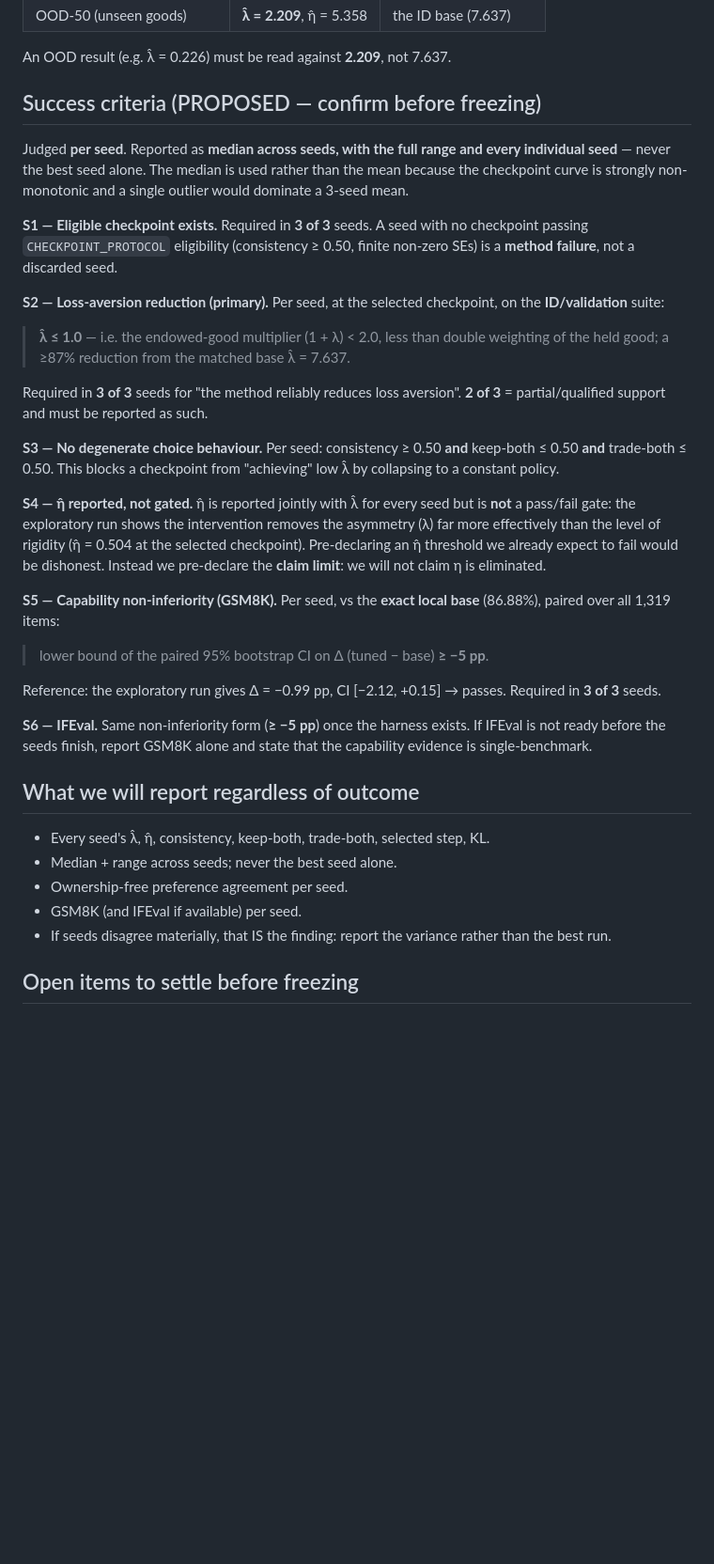
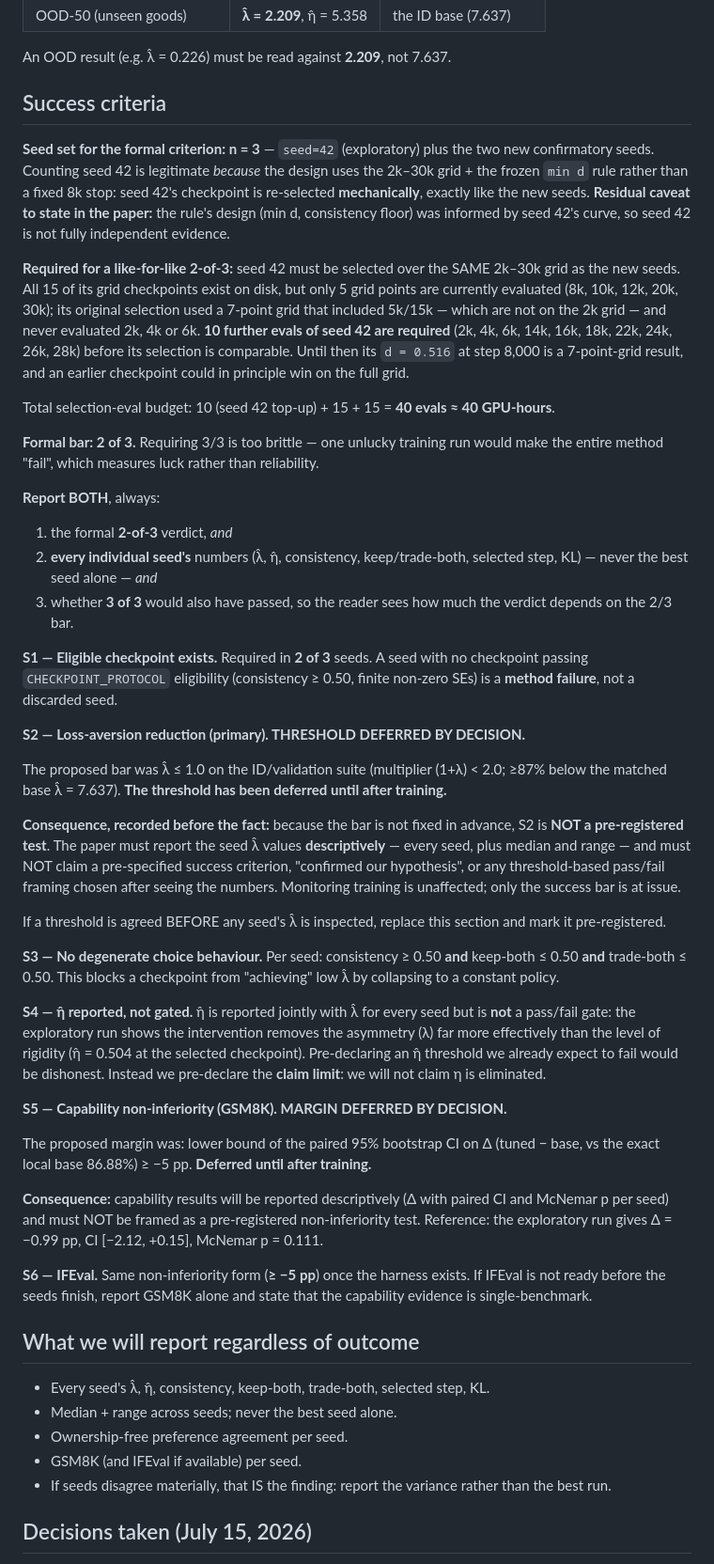
Before and after one commit to Jackeychan-818/llm-loss-aversion-rl, a Markdown page: PRE_REGISTRATION.md, the part around one of its changes. Shown at 94% size. Rendered like a GitHub page; blank space fills up the shorter version.

Commit message:
Seed plan: 2 new seeds, 2k-30k grid, formal 2-of-3 bar, deferred thresholds
Decisions recorded:
- 2 new confirmatory seeds (SEED=1,2) + seed=42 exploratory; MAX_STEPS=30000
  fixed endpoint; selection grid every 2,000 steps from 2k-30k (15/seed).
- Formal bar: 2 of 3 seeds (n=3 including seed 42). 3/3 rejected as too brittle --
  one unlucky run would make the whole method 'fail', measuring luck rather than
  reliability. Counting seed 42 is legitimate because the design uses the grid +
  frozen min-d rule (not a fixed 8k stop), so its checkpoint is re-selected
  mechanically like the others; the residual caveat (the rule's design was
  informed by seed 42's curve) is stated.
- Report BOTH the 2-of-3 verdict AND every individual seed, AND whether 3/3 would
  also have passed, so the reader sees how much the verdict rests on the bar.
- S1 -> 2 of 3. With few seeds no summary statistic is meaningful: report all
  values and the range, not a median.

S2 (lambda threshold) and S5/S6 (capability margin) remain DEFERRED by decision.
Consequence recorded before the fact: they are NOT pre-registered tests, so those
results must be reported descriptively, with no post-hoc pass/fail framing.

Consistency requirement found: seed 42 has all 15 grid checkpoints on disk but
only 5 grid points evaluated (its original 7-point grid included 5k/15k, which are
off the 2k grid, and never evaluated 2k/4k/6k). 10 further evals of seed 42 are
required before its selection is like-for-like; until then d=0.516 at step 8,000
is a 7-point-grid result. Budget: 10 + 15 + 15 = 40 evals ~= 40 GPU-hours.

Co-Authored-By: Claude Opus 4.8 <noreply@anthropic.com>

```diff
--- a/PRE_REGISTRATION.md
+++ b/PRE_REGISTRATION.md
@@ -40,25 +40,57 @@ comparison inflates the apparent effect and is not permitted:
 
 An OOD result (e.g. λ̂ = 0.226) must be read against **2.209**, not 7.637.
 
-## Success criteria (PROPOSED — confirm before freezing)
+## Success criteria
 
-Judged **per seed**. Reported as **median across seeds, with the full range and
-every individual seed** — never the best seed alone. The median is used rather
-than the mean because the checkpoint curve is strongly non-monotonic and a single
-outlier would dominate a 3-seed mean.
+**Seed set for the formal criterion: n = 3** — `seed=42` (exploratory) plus the
+two new confirmatory seeds. Counting seed 42 is legitimate *because* the design
+uses the 2k–30k grid + the frozen `min d` rule rather than a fixed 8k stop: seed
+42's checkpoint is re-selected **mechanically**, exactly like the new seeds.
+**Residual caveat to state in the paper:** the rule's design (min d, consistency
+floor) was informed by seed 42's curve, so seed 42 is not fully independent
+evidence.
 
-**S1 — Eligible checkpoint exists.** Required in **3 of 3** seeds. A seed with no
+**Required for a like-for-like 2-of-3:** seed 42 must be selected over the SAME
+2k–30k grid as the new seeds. All 15 of its grid checkpoints exist on disk, but
+only 5 grid points are currently evaluated (8k, 10k, 12k, 20k, 30k); its original
+selection used a 7-point grid that included 5k/15k — which are not on the 2k grid
+— and never evaluated 2k, 4k or 6k. **10 further evals of seed 42 are required**
+(2k, 4k, 6k, 14k, 16k, 18k, 22k, 24k, 26k, 28k) before its selection is
+comparable. Until then its `d = 0.516` at step 8,000 is a 7-point-grid result,
+and an earlier checkpoint could in principle win on the full grid.
+
+Total selection-eval budget: 10 (seed 42 top-up) + 15 + 15 = **40 evals ≈ 40
+GPU-hours**.
+
+**Formal bar: 2 of 3.** Requiring 3/3 is too brittle — one unlucky training run
+would make the entire method "fail", which measures luck rather than reliability.
+
+**Report BOTH**, always:
+1. the formal **2-of-3** verdict, *and*
+2. **every individual seed's** numbers (λ̂, η̂, consistency, keep/trade-both,
+   selected step, KL) — never the best seed alone — *and*
+3. whether **3 of 3** would also have passed, so the reader sees how much the
+   verdict depends on the 2/3 bar.
+
+**S1 — Eligible checkpoint exists.** Required in **2 of 3** seeds. A seed with no
 checkpoint passing `CHECKPOINT_PROTOCOL` eligibility (consistency ≥ 0.50, finite
 non-zero SEs) is a **method failure**, not a discarded seed.
 
-**S2 — Loss-aversion reduction (primary).** Per seed, at the selected checkpoint,
-on the **ID/validation** suite:
+**S2 — Loss-aversion reduction (primary). THRESHOLD DEFERRED BY DECISION.**
 
-> **λ̂ ≤ 1.0** — i.e. the endowed-good multiplier (1 + λ) < 2.0, less than double
-> weighting of the held good; a ≥87% reduction from the matched base λ̂ = 7.637.
+The proposed bar was λ̂ ≤ 1.0 on the ID/validation suite (multiplier (1+λ) < 2.0;
+≥87% below the matched base λ̂ = 7.637). **The threshold has been deferred until
+after training.**
 
-Required in **3 of 3** seeds for "the method reliably reduces loss aversion".
-**2 of 3** = partial/qualified support and must be reported as such.
+**Consequence, recorded before the fact:** because the bar is not fixed in
+advance, S2 is **NOT a pre-registered test**. The paper must report the seed
+λ̂ values **descriptively** — every seed, plus median and range — and must NOT
+claim a pre-specified success criterion, "confirmed our hypothesis", or any
+threshold-based pass/fail framing chosen after seeing the numbers. Monitoring
+training is unaffected; only the success bar is at issue.
+
+If a threshold is agreed BEFORE any seed's λ̂ is inspected, replace this section
+and mark it pre-registered.
 
 **S3 — No degenerate choice behaviour.** Per seed: consistency ≥ 0.50 **and**
 keep-both ≤ 0.50 **and** trade-both ≤ 0.50. This blocks a checkpoint from
@@ -71,13 +103,16 @@ the selected checkpoint). Pre-declaring an η̂ threshold we already expect to f
 would be dishonest. Instead we pre-declare the **claim limit**: we will not claim
 η is eliminated.
 
-**S5 — Capability non-inferiority (GSM8K).** Per seed, vs the **exact local base**
-(86.88%), paired over all 1,319 items:
+**S5 — Capability non-inferiority (GSM8K). MARGIN DEFERRED BY DECISION.**
 
-> lower bound of the paired 95% bootstrap CI on Δ (tuned − base) **≥ −5 pp**.
+The proposed margin was: lower bound of the paired 95% bootstrap CI on
+Δ (tuned − base, vs the exact local base 86.88%) ≥ −5 pp.
+**Deferred until after training.**
 
-Reference: the exploratory run gives Δ = −0.99 pp, CI [−2.12, +0.15] → passes.
-Required in **3 of 3** seeds.
+**Consequence:** capability results will be reported descriptively (Δ with paired
+CI and McNemar p per seed) and must NOT be framed as a pre-registered
+non-inferiority test. Reference: the exploratory run gives Δ = −0.99 pp,
+CI [−2.12, +0.15], McNemar p = 0.111.
 
 **S6 — IFEval.** Same non-inferiority form (**≥ −5 pp**) once the harness exists.
 If IFEval is not ready before the seeds finish, report GSM8K alone and state that
@@ -92,5 +127,5 @@ the capability evidence is single-benchmark.
 - If seeds disagree materially, that IS the finding: report the variance rather
   than the best run.
 
-## Open items to settle before freezing
+## Decisions taken (July 15, 2026)
 
```
Also changed, not shown: other parts of PRE_REGISTRATION.md (+16 -10 lines), CHECKPOINT_PROTOCOL.md (+3 -3 lines).
